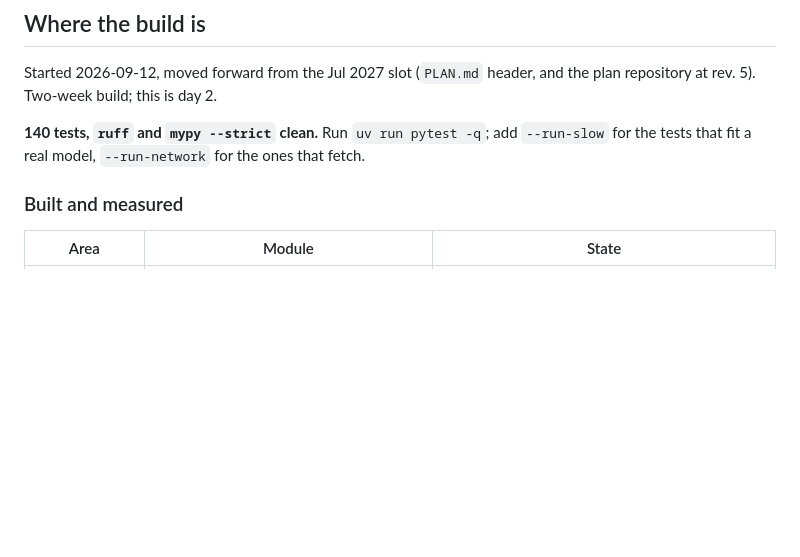
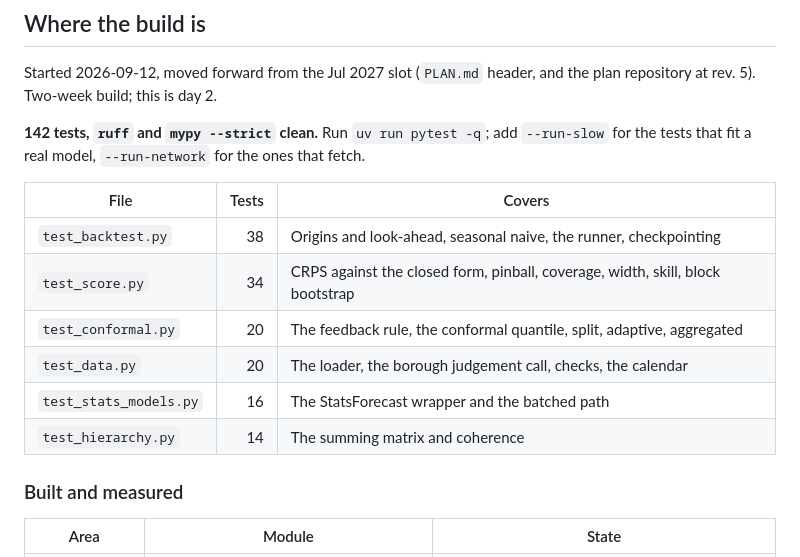
Before and after one commit to Peter-A-P/capacity-planning-forecaster, a Markdown page: docs/state.md, the part around the change. Drawn GitHub-style; blank space fills up the shorter version.

Commit message:
Handover: the test inventory, with the count corrected to 142

```diff
--- a/docs/state.md
+++ b/docs/state.md
@@ -14,8 +14,17 @@ cost. This file is the working state, and it goes stale; the other three do not.
 Started 2026-09-12, moved forward from the Jul 2027 slot (`PLAN.md` header, and the plan
 repository at rev. 5). Two-week build; this is day 2.
 
-**140 tests, `ruff` and `mypy --strict` clean.** Run `uv run pytest -q`; add `--run-slow`
+**142 tests, `ruff` and `mypy --strict` clean.** Run `uv run pytest -q`; add `--run-slow`
 for the tests that fit a real model, `--run-network` for the ones that fetch.
+
+| File | Tests | Covers |
+|---|---:|---|
+| `test_backtest.py` | 38 | Origins and look-ahead, seasonal naive, the runner, checkpointing |
+| `test_score.py` | 34 | CRPS against the closed form, pinball, coverage, width, skill, block bootstrap |
+| `test_conformal.py` | 20 | The feedback rule, the conformal quantile, split, adaptive, aggregated |
+| `test_data.py` | 20 | The loader, the borough judgement call, checks, the calendar |
+| `test_stats_models.py` | 16 | The StatsForecast wrapper and the batched path |
+| `test_hierarchy.py` | 14 | The summing matrix and coherence |
 
 ### Built and measured
 
```
